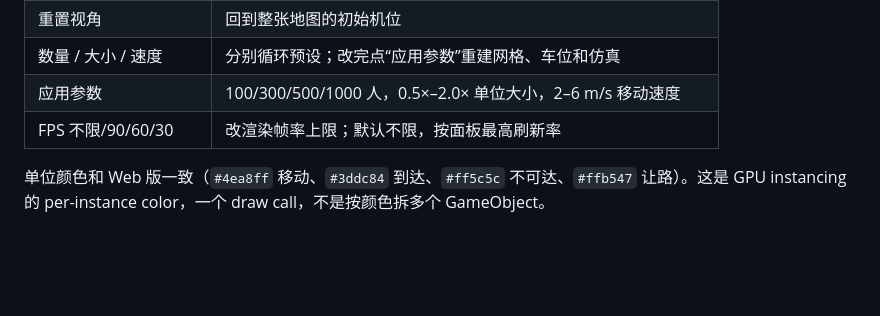
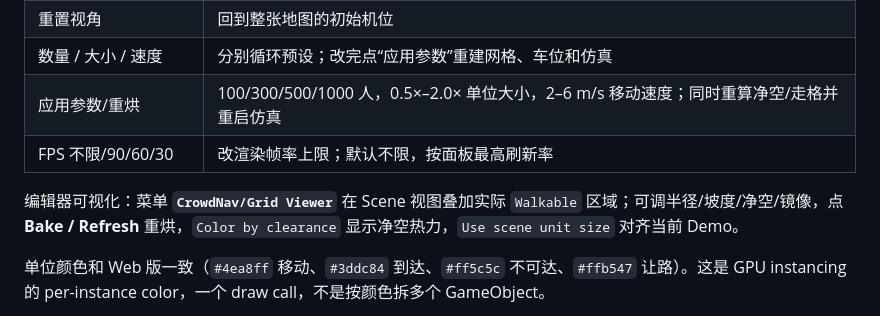
Before and after one commit to jeason1997/cluster-pathfinding-algorithm, a Markdown page: Unity/CrowdNav.Unity/README.md, the part around the change. Rendered like a GitHub page; blank space fills up the shorter version.

```diff
--- a/Unity/CrowdNav.Unity/README.md
+++ b/Unity/CrowdNav.Unity/README.md
@@ -24,8 +24,10 @@ Unity 6000.3.18f1 工程。两条可切换后端：
 | 播放 x1 / x2 / x4 | 播放倍速：只增加 tick 频率/仿真时间，不改变单 tick 行为；默认 x4 |
 | 重置视角 | 回到整张地图的初始机位 |
 | 数量 / 大小 / 速度 | 分别循环预设；改完点“应用参数”重建网格、车位和仿真 |
-| 应用参数 | 100/300/500/1000 人，0.5×–2.0× 单位大小，2–6 m/s 移动速度 |
+| 应用参数/重烘 | 100/300/500/1000 人，0.5×–2.0× 单位大小，2–6 m/s 移动速度；同时重算净空/走格并重启仿真 |
 | FPS 不限/90/60/30 | 改渲染帧率上限；默认不限，按面板最高刷新率 |
+
+编辑器可视化：菜单 **`CrowdNav/Grid Viewer`** 在 Scene 视图叠加实际 `Walkable` 区域；可调半径/坡度/净空/镜像，点 **Bake / Refresh** 重烘，`Color by clearance` 显示净空热力，`Use scene unit size` 对齐当前 Demo。
 
 单位颜色和 Web 版一致（`#4ea8ff` 移动、`#3ddc84` 到达、`#ff5c5c` 不可达、`#ffb547` 让路）。这是 GPU instancing 的 per-instance color，一个 draw call，不是按颜色拆多个 GameObject。
 
```
Also changed, not shown: docs/Unity-Jobs-Burst优化.md (+20 -0 lines), docs/assets/unity_device_params.png, 4 other files.
